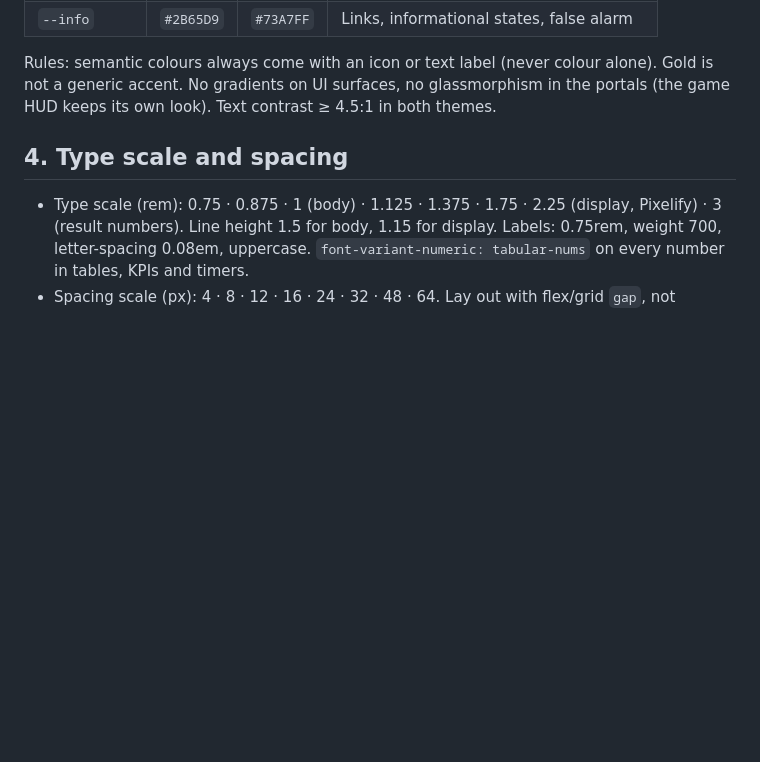
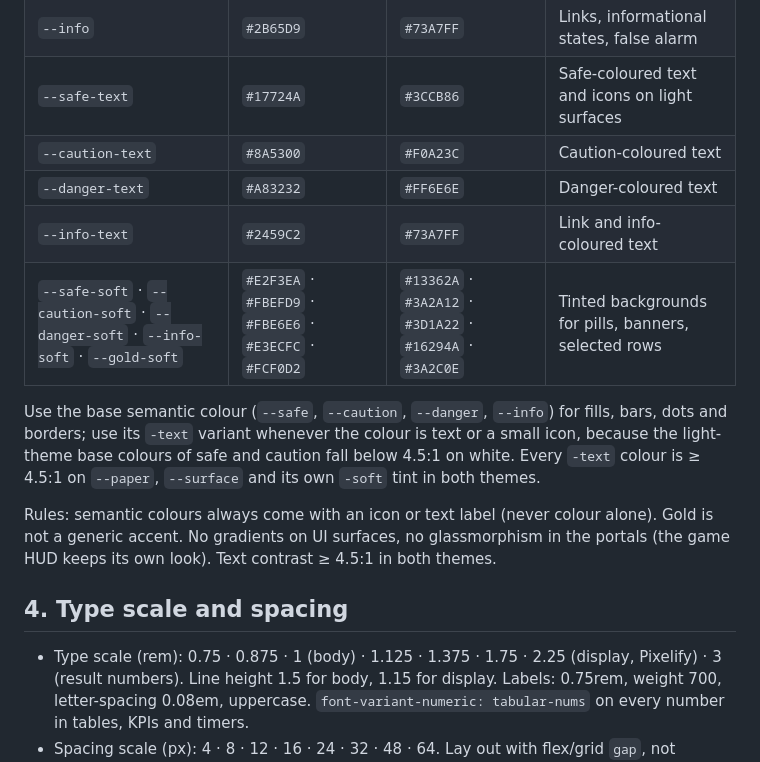
Before and after one commit to SohanVarkhedi/mini-project, a Markdown page: docs/UI_GUIDE.md, the part around the change. GitHub-like rendering; blank space fills up the shorter version.

Commit message:
Housekeeping: document -text and -soft colour tokens in UI guide
Co-Authored-By: Claude Opus 5.5 <noreply@anthropic.com>

```diff
--- a/docs/UI_GUIDE.md
+++ b/docs/UI_GUIDE.md
@@ -60,6 +60,16 @@ game is always dark.
 | `--caution` | `#B86E00` | `#F0A23C` | Acceptable / watch / overdue soon |
 | `--danger` | `#C23B3B` | `#FF6E6E` | Compromise, weak spot, failed, overdue |
 | `--info` | `#2B65D9` | `#73A7FF` | Links, informational states, false alarm |
+| `--safe-text` | `#17724A` | `#3CCB86` | Safe-coloured text and icons on light surfaces |
+| `--caution-text` | `#8A5300` | `#F0A23C` | Caution-coloured text |
+| `--danger-text` | `#A83232` | `#FF6E6E` | Danger-coloured text |
+| `--info-text` | `#2459C2` | `#73A7FF` | Link and info-coloured text |
+| `--safe-soft` · `--caution-soft` · `--danger-soft` · `--info-soft` · `--gold-soft` | `#E2F3EA` · `#FBEFD9` · `#FBE6E6` · `#E3ECFC` · `#FCF0D2` | `#13362A` · `#3A2A12` · `#3D1A22` · `#16294A` · `#3A2C0E` | Tinted backgrounds for pills, banners, selected rows |
+
+Use the base semantic colour (`--safe`, `--caution`, `--danger`, `--info`) for fills, bars, dots and
+borders; use its `-text` variant whenever the colour is text or a small icon, because the light-theme
+base colours of safe and caution fall below 4.5:1 on white. Every `-text` colour is ≥ 4.5:1 on
+`--paper`, `--surface` and its own `-soft` tint in both themes.
 
 Rules: semantic colours always come with an icon or text label (never colour alone). Gold is not a
 generic accent. No gradients on UI surfaces, no glassmorphism in the portals (the game HUD keeps its
```
